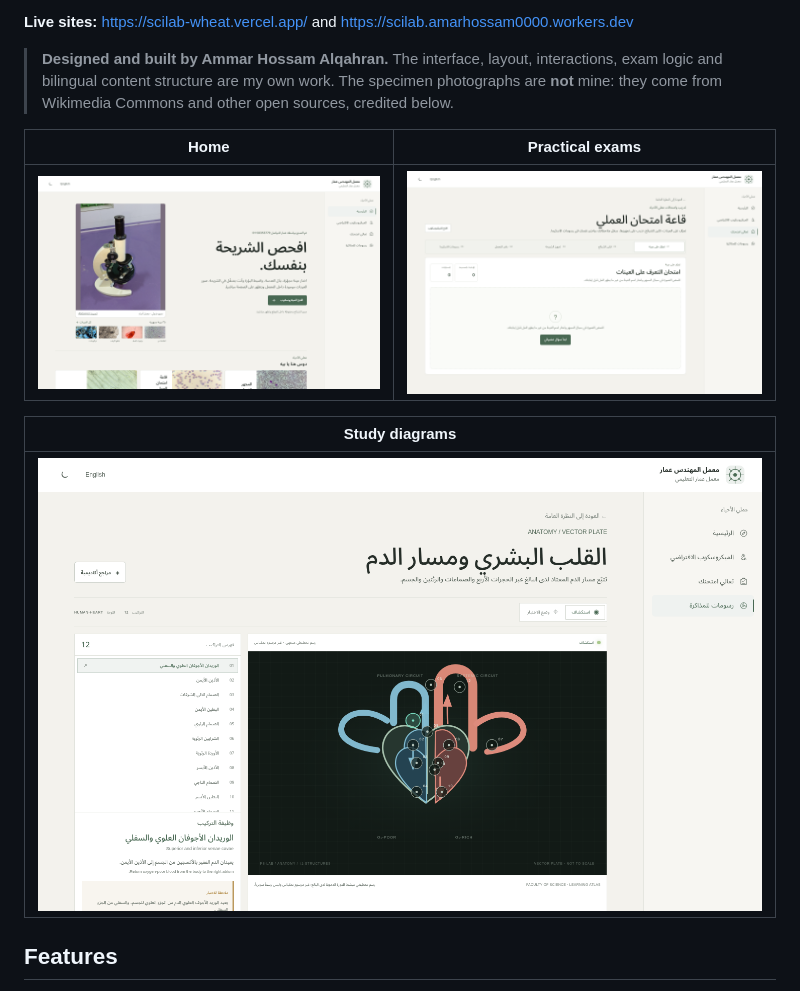
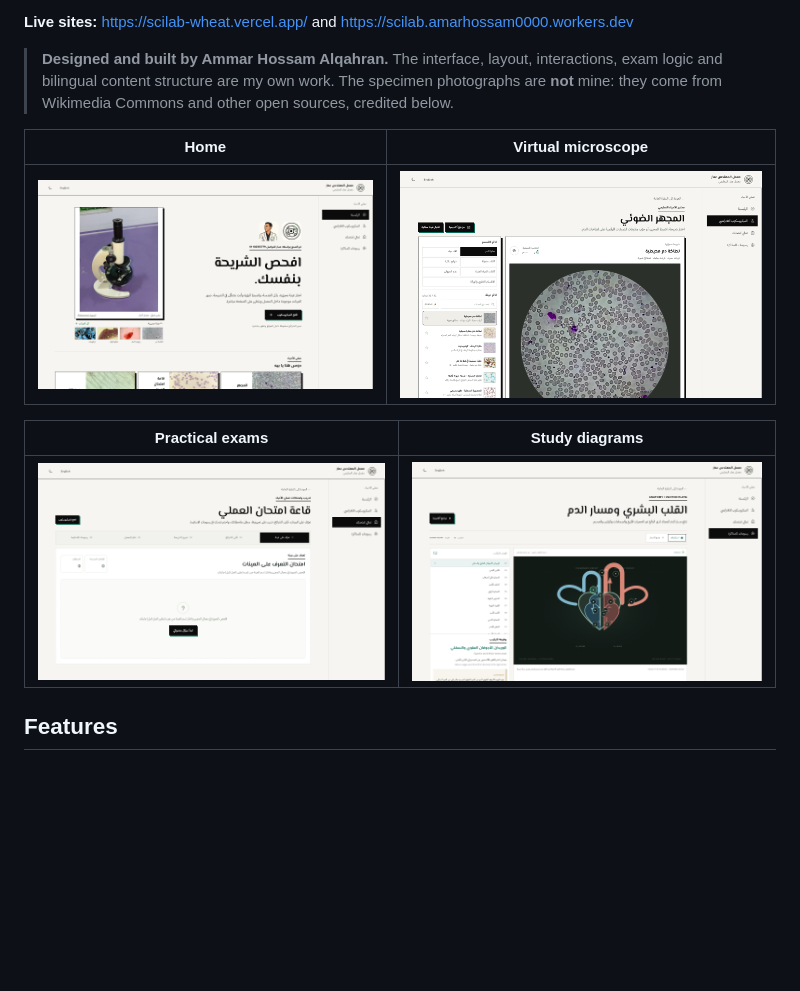
Before and after one commit to Ammarhossamalqahran/scilab, a Markdown page: README.md, the part around the change. Rendered like a GitHub page; pictures changed too: docs/screenshots/exams.png, docs/screenshots/home.png, docs/screenshots/microscope.png (added); blank space fills up the shorter version.

Commit message:
README: new screenshots from the current live site

```diff
--- a/README.md
+++ b/README.md
@@ -6,13 +6,13 @@ A free bilingual (Arabic / English) virtual biology lab for Faculty of Science s
 
 > **Designed and built by Ammar Hossam Alqahran.** The interface, layout, interactions, exam logic and bilingual content structure are my own work. The specimen photographs are **not** mine: they come from Wikimedia Commons and other open sources, credited below.
 
-| Home | Practical exams |
+| Home | Virtual microscope |
 | --- | --- |
-| ![Home page](docs/screenshots/home.png) | ![Practical exam room](docs/screenshots/exams.png) |
+| ![Home page](docs/screenshots/home.png) | ![Virtual microscope](docs/screenshots/microscope.png) |
 
-| Study diagrams |
-| --- |
-| ![Interactive heart diagram](docs/screenshots/schemas.png) |
+| Practical exams | Study diagrams |
+| --- | --- |
+| ![Practical exam room](docs/screenshots/exams.png) | ![Interactive heart diagram](docs/screenshots/schemas.png) |
 
 ## Features
 
```
